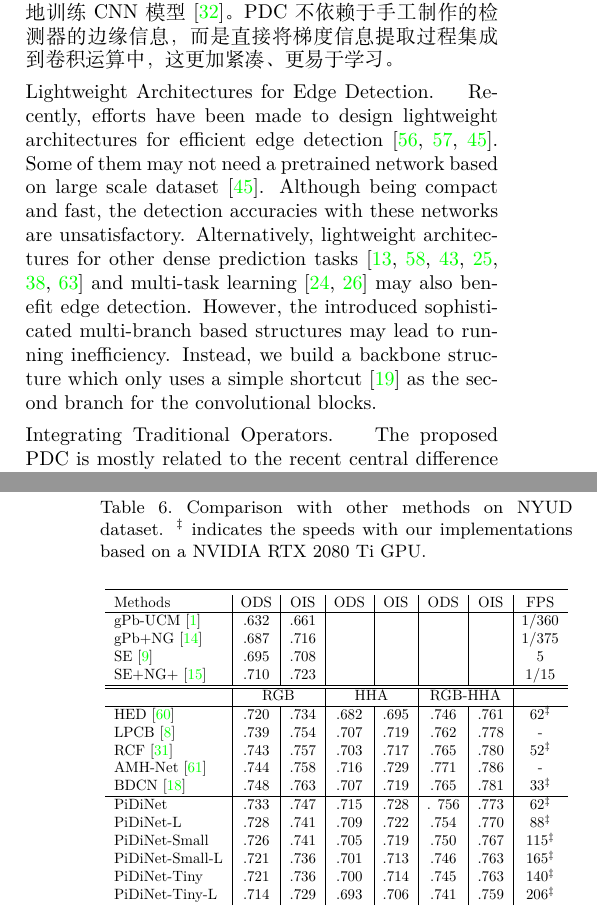
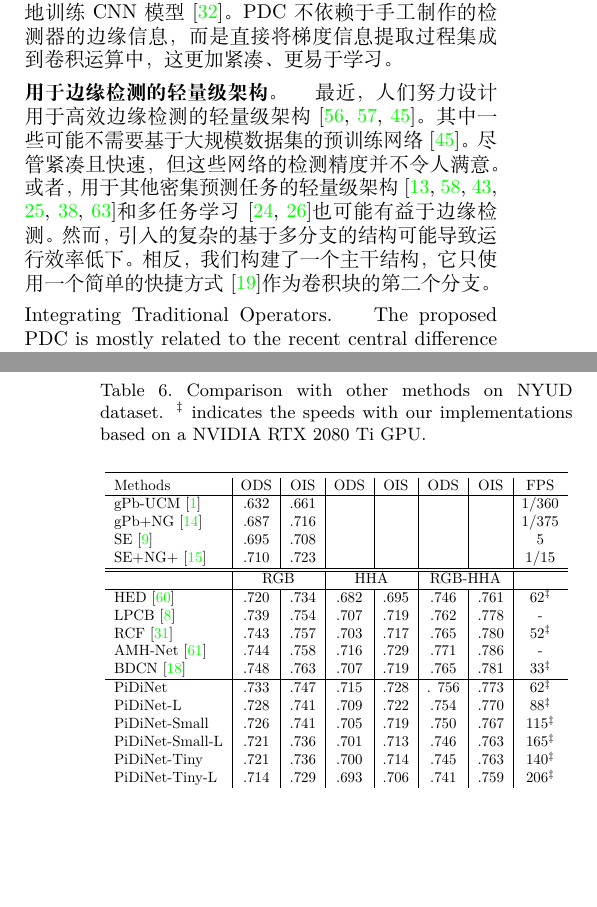
Before and after one commit to geekmagic/translated_essay_pidinet, a LaTeX paper (2108.07009.cn.latex/main.tex): two parts of the columns of pages 2 and 8 of 15, joined at a grey line, cut so that both start at the same text, the shorter picture padded with empty space. Compiled offline with XeLaTeX.

Commit message:
段落翻译

```diff
--- a/2108.07009.cn.latex/main.tex
+++ b/2108.07009.cn.latex/main.tex
@@ -154,7 +154,8 @@ ODS \emph{F-measure} & 0.788 & 0.806 & 0.820 & 0.807 & 0.787 \\
 \noindent \textbf{使用传统边缘检测器帮助深度CNN模型进行边缘检测。} \quad Canny~\cite{canny1986computational}和SE~\cite{dollar2014se}边缘检测器通常用于在应用CNN模型进行轮廓/非轮廓预测之前提取候选轮廓点~\cite{bertasius2015deepedge, bertasius2015hfl}。候选点还可以用作辅助松弛标签，以便更好地训练CNN模型~\cite{liu2016relaxed}。PDC不依赖于手工制作的检测器的边缘信息，而是直接将梯度信息提取过程集成到卷积运算中，这更加紧凑、更易于学习。
 
 \vspace{0.3em}
-\noindent \textbf{Lightweight Architectures for Edge Detection.} \quad Recently, efforts have been made to design lightweight architectures for efficient edge detection~\cite{wibisono2020fined,wibisono2020traditional,poma2020dense}. Some of them may not need a pretrained network based on large scale dataset~\cite{poma2020dense}. Although being compact and fast, the detection accuracies with these networks are unsatisfactory. Alternatively, lightweight architectures for other dense prediction tasks~\cite{gao2020100k,wu2020cgnet,paszke2016enet,li2019dabnet,mehta2019espnetv2,yu2018bisenet} and multi-task learning~\cite{kokkinos2017ubernet, liu2020dynamicintegration} may also benefit edge detection. However, the introduced sophisticated multi-branch based structures may lead to running inefficiency. Instead, we build a backbone structure which only uses a simple shortcut~\cite{he2016residual} as the second branch for the convolutional blocks.
+% \noindent \textbf{Lightweight Architectures for Edge Detection.} \quad Recently, efforts have been made to design lightweight architectures for efficient edge detection~\cite{wibisono2020fined,wibisono2020traditional,poma2020dense}. Some of them may not need a pretrained network based on large scale dataset~\cite{poma2020dense}. Although being compact and fast, the detection accuracies with these networks are unsatisfactory. Alternatively, lightweight architectures for other dense prediction tasks~\cite{gao2020100k,wu2020cgnet,paszke2016enet,li2019dabnet,mehta2019espnetv2,yu2018bisenet} and multi-task learning~\cite{kokkinos2017ubernet, liu2020dynamicintegration} may also benefit edge detection. However, the introduced sophisticated multi-branch based structures may lead to running inefficiency. Instead, we build a backbone structure which only uses a simple shortcut~\cite{he2016residual} as the second branch for the convolutional blocks.
+\noindent \textbf{用于边缘检测的轻量级架构。} \quad 最近，人们努力设计用于高效边缘检测的轻量级架构~\cite{wibisono2020fined, wibisono2020traditional, poma2020dense}。其中一些可能不需要基于大规模数据集的预训练网络~\cite{poma2020dense}。尽管紧凑且快速，但这些网络的检测精度并不令人满意。或者，用于其他密集预测任务的轻量级架构~\cite{gao2020100k, wu2020cgnet, paszke2016enet, li2019dabnet, mehta2019espnetv2, yu2018bisenet}和多任务学习~\cite{kokkinos2017ubernet, liu2020dynamicintegration}也可能有益于边缘检测。然而，引入的复杂的基于多分支的结构可能导致运行效率低下。相反，我们构建了一个主干结构，它只使用一个简单的快捷方式~\cite{he2016residual}作为卷积块的第二个分支。
 
 \vspace{0.3em}
 \noindent \textbf{Integrating Traditional Operators.}  \quad The proposed PDC is mostly related to the recent central difference convolution (CDC)~\cite{yu2020cdc,yu2020fas,yu2021dual,yu2021searching} and local binary convolution (LBC)~\cite{juefei2017lbc}, of which both derive from local binary patterns (LBP)~\cite{ojala2002lbp} and involve calculating pixel differences during convolution. LBC uses a set of predefined sparse binary filters to generalize the traditional LBP, focusing on reducing the network complexity. CDC further proposes to use learnable weights to capture image gradient information for robust face anti-spoofing. CDC can be seen as one instantiated case of the proposed PDC (\emph{i.e.}, Central PDC), where the central direction is considered, as we will introduce in Section~\ref{sec:pdc}. Like CDC, PDC uses learnable filters while being more general and flexible to capture rich gradient information for edge detection. On the other hand, Gabor convolution~\cite{luan2018gabor} encodes the orientation and scale information in the convolution kernels by multiplying the kernels with a group of Gabor filters, while PDC is more compact without any auxiliary traditional feature filters.
```
